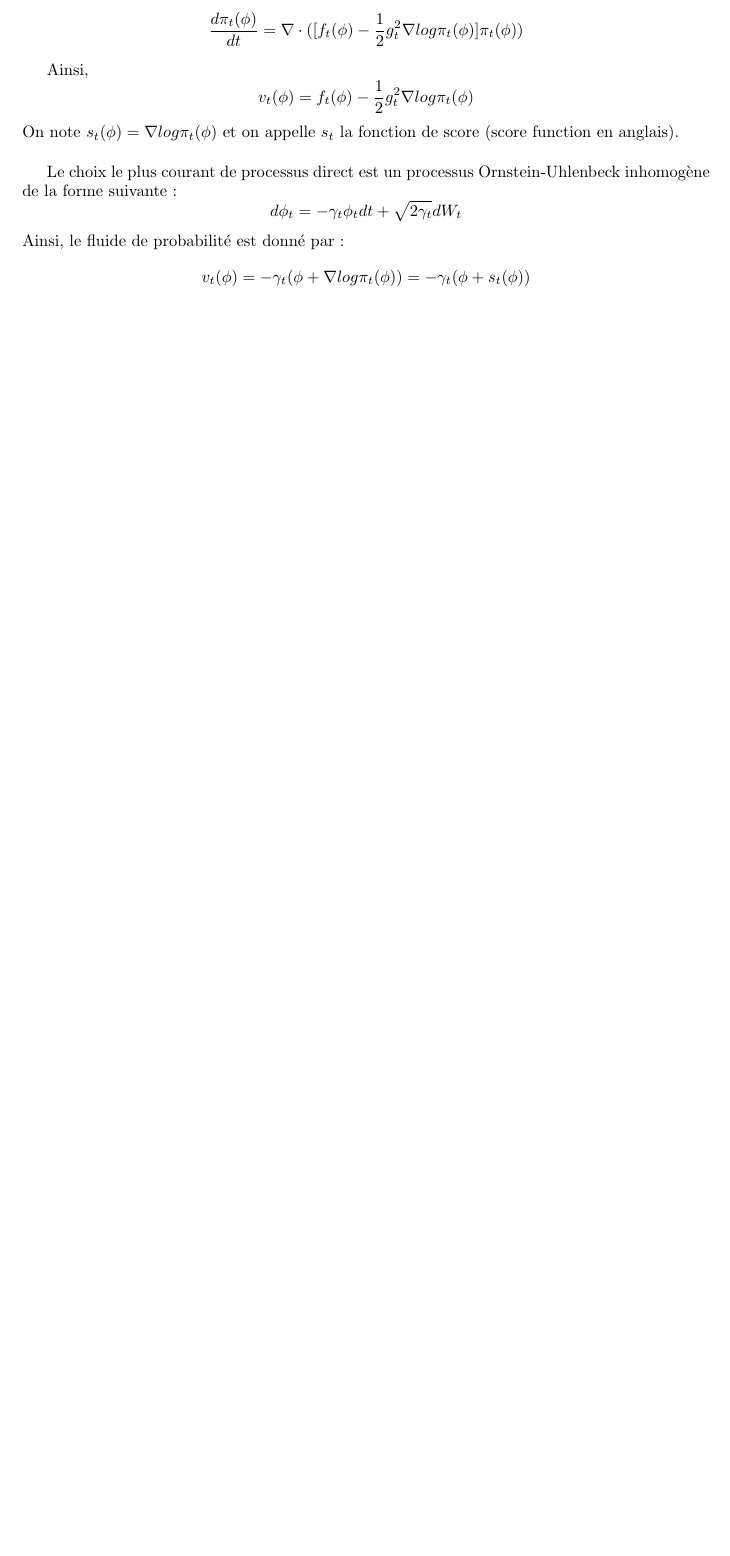
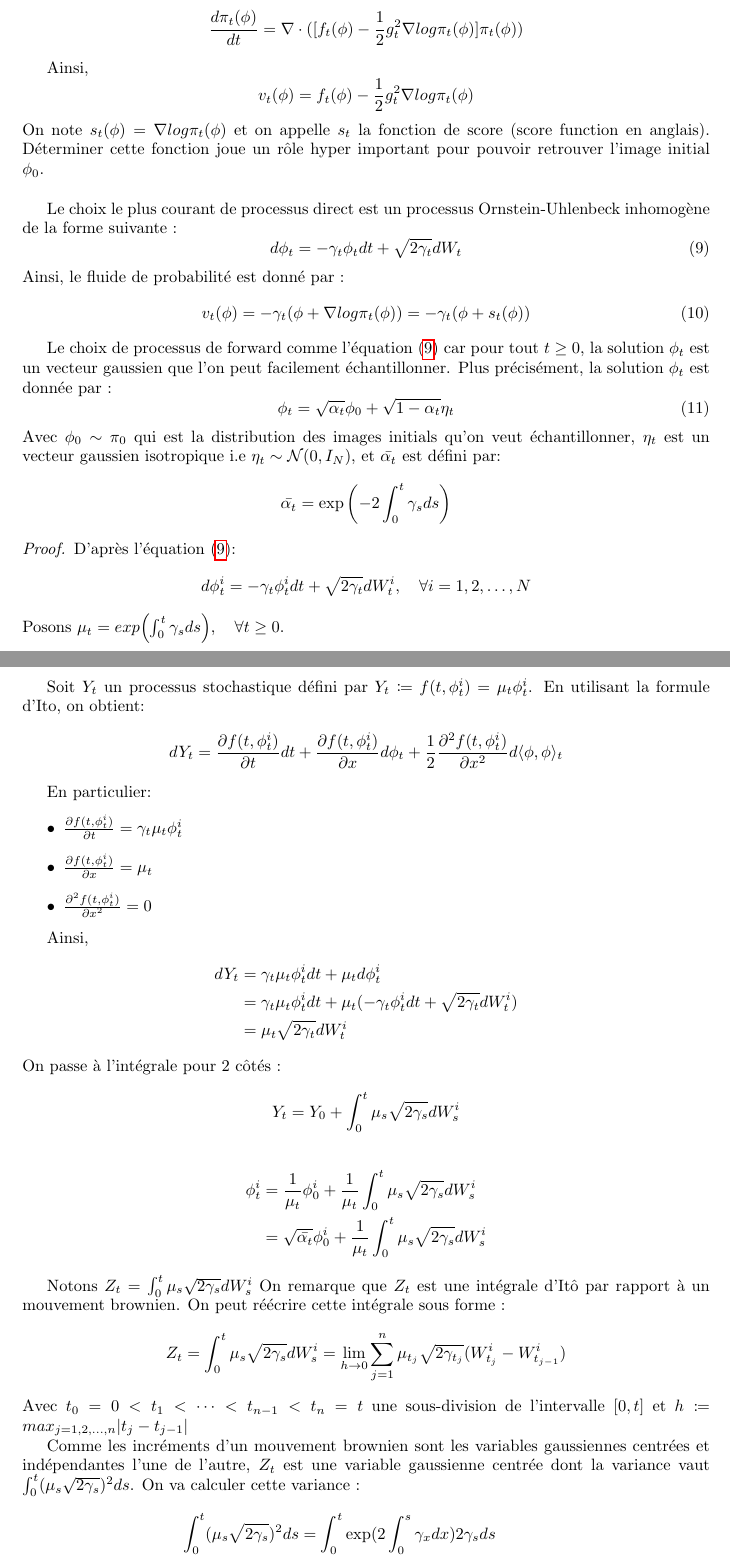
Before and after one commit to bao-do/ResearchProject, a LaTeX document (main.tex): part of page 4 of 4 before the commit and two parts of pages 4 and 5 of 6 after it, the two joined at a grey line, cut so that both start at the same text, the shorter picture padded with empty space. Compiled offline with pdfLaTeX.

Commit message:
Mettre a jour le latex document

```diff
--- a/main.tex
+++ b/main.tex
@@ -198,9 +198,60 @@ Notre but est d'identifier la fonction $v_t$ déterministe et dépendante en tem
 
 Ainsi,
 \[v_t(\phi) =f_t(\phi)-\frac{1}{2}g_t^2\nabla log\pi_t(\phi) \]
-On note $s_t(\phi) = \nabla log\pi_t(\phi)$ et on appelle $s_t$ la fonction de score (score function en anglais).\\
+On note $s_t(\phi) = \nabla log\pi_t(\phi)$ et on appelle $s_t$ la fonction de score (score function en anglais). Déterminer cette fonction joue un rôle hyper important pour pouvoir retrouver l'image initial $\phi_0$.\\
 
 Le choix le plus courant de processus direct est un processus Ornstein-Uhlenbeck inhomogène de la forme suivante :
-\[d\phi_t = -\gamma_t\phi_tdt + \sqrt{2\gamma_t}dW_t\]
+\begin{equation}\label{eq:OU}
+    d\phi_t = -\gamma_t\phi_tdt + \sqrt{2\gamma_t}dW_t
+\end{equation}
 Ainsi, le fluide de probabilité est donné par :
-\[v_t(\phi) = -\gamma_t(\phi+\nabla log \pi_t(\phi)) = -\gamma_t(\phi+s_t(\phi))\]
+\begin{equation}\label{eq:backward}
+    v_t(\phi) = -\gamma_t(\phi+\nabla log \pi_t(\phi)) = -\gamma_t(\phi+s_t(\phi))
+\end{equation}
+
+Le choix de processus de forward comme l'équation \eqref{eq:OU} car pour tout $t \geq 0$, la solution $\phi_t$ est un vecteur gaussien que l'on peut facilement échantillonner. Plus précisément, la solution $\phi_t$ est donnée par :
+\begin{equation}\label{eq:solforphi}
+    \phi_t = \sqrt{\alpha_t}\phi_0 + \sqrt{1-\alpha_t}\eta_t
+\end{equation}
+Avec $\phi_0 \sim \pi_0$ qui est la distribution des images initials qu'on veut échantillonner, $\eta_t$ est un vecteur gaussien isotropique i.e $\eta_t \sim \mathcal{N}(0, I_N)$, et $\bar{\alpha_t}$ est défini par: \[\bar{\alpha_t} = \exp{\left(-2\int_0^t \gamma_s ds\right)}\]
+
+\begin{proof}
+    D'après l'équation \eqref{eq:OU}:
+    \[d\phi_t^i = -\gamma_t \phi_t^i dt + \sqrt{2\gamma_t}dW_t^i, \quad \forall i=1,2,\dots,N\]
+    Posons $\mu_t = exp{\left(\int_0^t \gamma_s ds\right)}, \quad \forall t \geq 0$.
+
+    Soit $Y_t$ un processus stochastique défini par $Y_t \coloneqq f(t,\phi_t^i)= \mu_t \phi_t^i$.
+    En utilisant la formule d'Ito, on obtient:
+    \[dY_t = \frac{\partial f(t,\phi_t^i)}{\partial t} dt + \frac{\partial f(t,\phi_t^i)}{\partial x} d\phi_t + \frac{1}{2}\frac{\partial^2f(t,\phi_t^i)}{\partial x^2}d\langle\phi,\phi\rangle_t\]
+
+    En particulier:
+    \begin{itemize}
+        \item $\frac{\partial f(t,\phi_t^i)}{\partial t} = \gamma_t \mu_t \phi_t^i$
+        \item $\frac{\partial f(t,\phi_t^i)}{\partial x} = \mu_t$
+        \item $\frac{\partial^2f(t,\phi_t^i)}{\partial x^2}=0$
+    \end{itemize}
+
+    Ainsi,
+    \begin{align*}
+        dY_t &= \gamma_t \mu_t \phi_t^i dt + \mu_t d\phi_t^i\\
+        &= \gamma_t \mu_t \phi_t^i dt + \mu_t (-\gamma_t \phi_t^i dt + \sqrt{2\gamma_t}dW_t^i)\\
+        &= \mu_t\sqrt{2\gamma_t}dW_t^i
+    \end{align*}
+    On passe à l'intégrale pour 2 côtés :
+    \[Y_t = Y_0 + \int_0^t \mu_s\sqrt{2\gamma_s}dW_s^i\]
+
+    \begin{align*}
+        \phi_t^i &= \frac{1}{\mu_t}\phi_0^i + \frac{1}{\mu_t} \int_0^t \mu_s\sqrt{2\gamma_s}dW_s^i \\
+        &= \sqrt{\bar{\alpha_t}}\phi_0^i + \frac{1}{\mu_t} \int_0^t \mu_s\sqrt{2\gamma_s}dW_s^i
+    \end{align*}
+
+    Notons $Z_t = \int_0^t\mu_s\sqrt{2\gamma_s}dW_s^i$ On remarque que $Z_t$ est une intégrale d'Itô par rapport à un mouvement brownien. On peut réécrire cette intégrale sous forme :
+    \[Z_t=\int_0^t\mu_s\sqrt{2\gamma_s}dW_s^i = \lim_{h\rightarrow 0} \sum_{j=1}^{n} \mu_{t_j}\sqrt{2\gamma_{t_j}}(W^i_{t_j}-W^i_{t_{j-1}})\]
+    Avec $t_0=0 < t_1<\dots<t_{n-1} < t_{n} = t$ une sous-division de l'intervalle $[0,t]$ et $h \coloneqq max_{j = 1,2,\dots,n} |t_j - t_{j-1}|$
+
+    Comme les incréments d'un mouvement brownien sont les variables gaussiennes centrées et indépendantes l'une de l'autre, $Z_t$ est une variable gaussienne centrée dont la variance vaut $\int_0^t(\mu_s\sqrt{2\gamma_s})^2 ds $. On va calculer cette variance :
+    \begin{align*}
+        \int_0^t(\mu_s\sqrt{2\gamma_s})^2ds &= \int_0^t \exp(2 \int_0^s \gamma_xdx) 2 \gamma_s ds \\
+        &=\int_0^t \exp(2 \int_0^s \gamma_xdx) d(2 \int_0^s \gamma_xdx)\\
+        &= \exp(2 \int_0^t \gamma_xdx) -1
+    \end{align*}
```
Also changed, not shown: main.tex (14 more changed lines).
